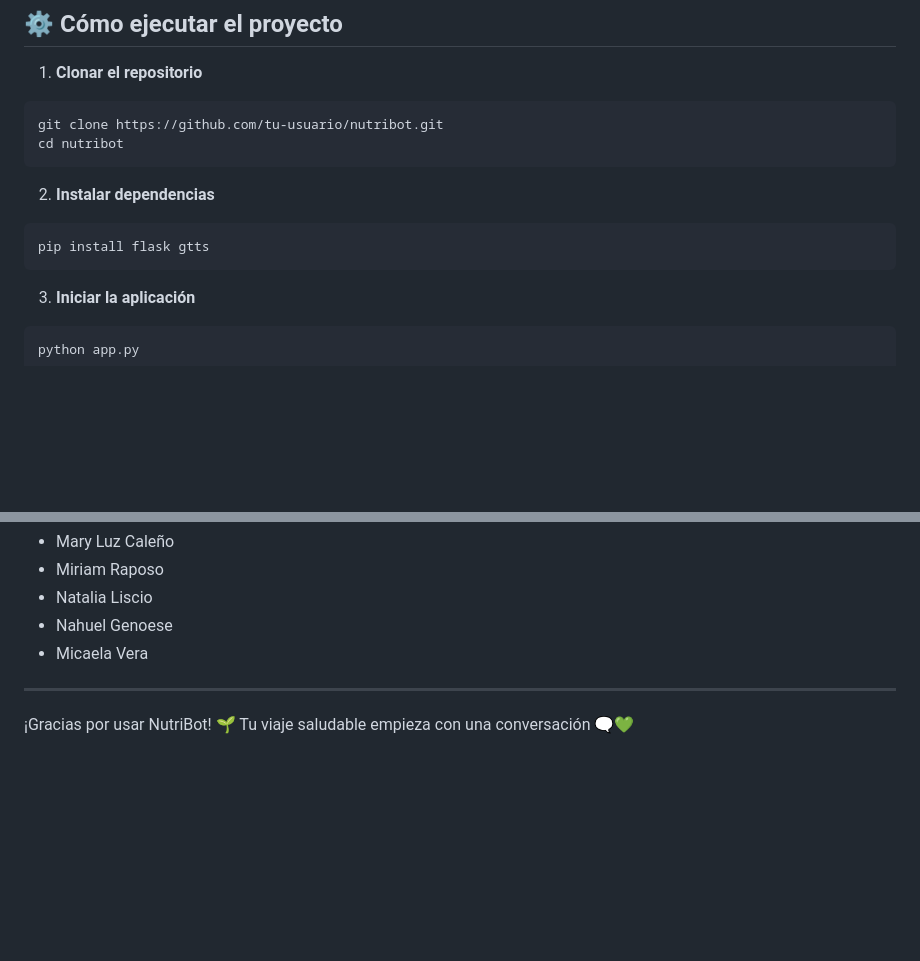
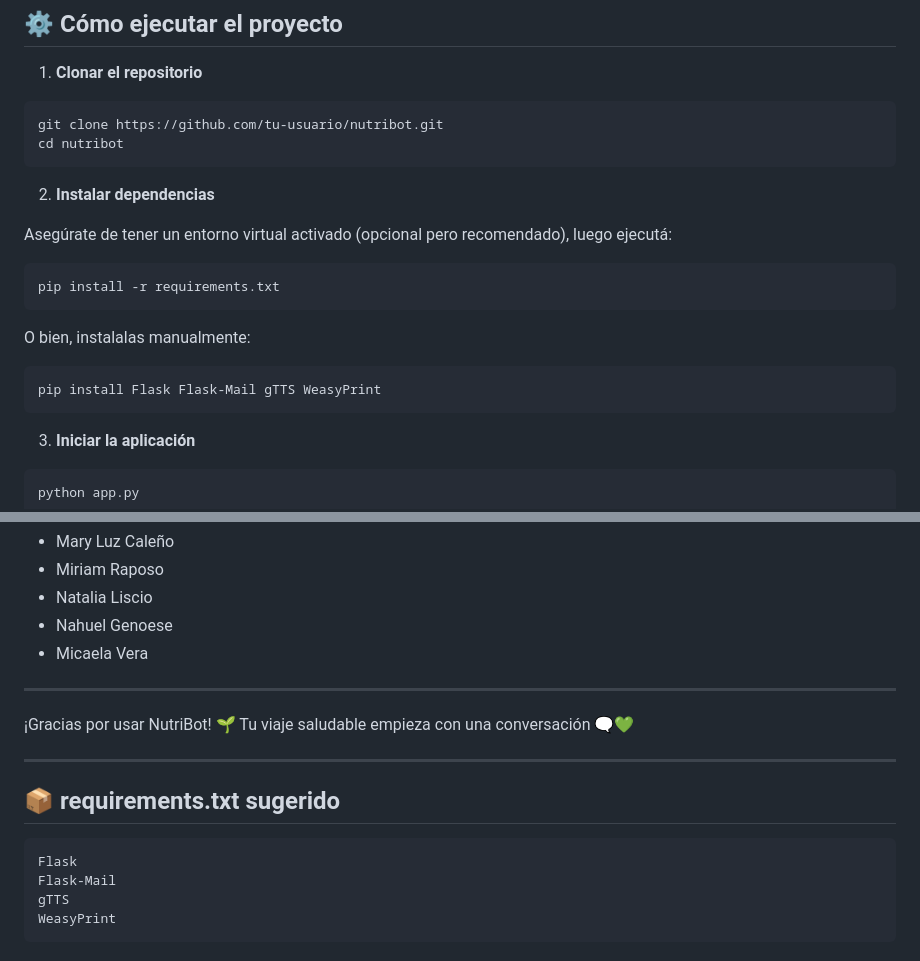
Before and after one commit to miriamraposo/Bot, a Markdown page: README.md, 2 parts joined by grey strips. Rendered like a GitHub page; blank space fills up the shorter version.

````diff
--- a/README.md
+++ b/README.md
@@ -64,8 +64,16 @@ cd nutribot
 
 2. **Instalar dependencias**
 
+Asegúrate de tener un entorno virtual activado (opcional pero recomendado), luego ejecutá:
+
 ```bash
-pip install flask gtts
+pip install -r requirements.txt
+```
+
+O bien, instalalas manualmente:
+
+```bash
+pip install Flask Flask-Mail gTTS WeasyPrint
 ```
 
 3. **Iniciar la aplicación**
@@ -142,3 +150,15 @@ Proyecto realizado por:
 ---
 
 ¡Gracias por usar NutriBot! 🌱 Tu viaje saludable empieza con una conversación 🗨️💚
+
+
+---
+
+## 📦 requirements.txt sugerido
+
+```txt
+Flask
+Flask-Mail
+gTTS
+WeasyPrint
+```
````
